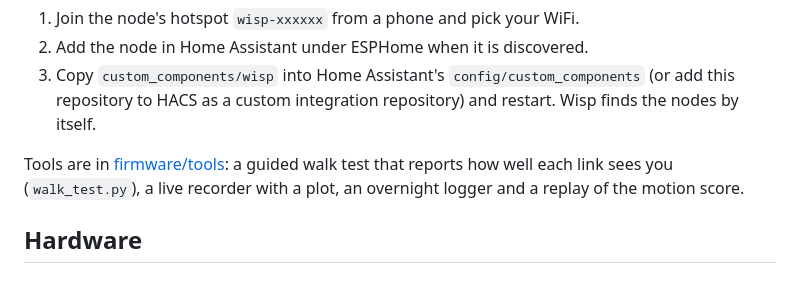
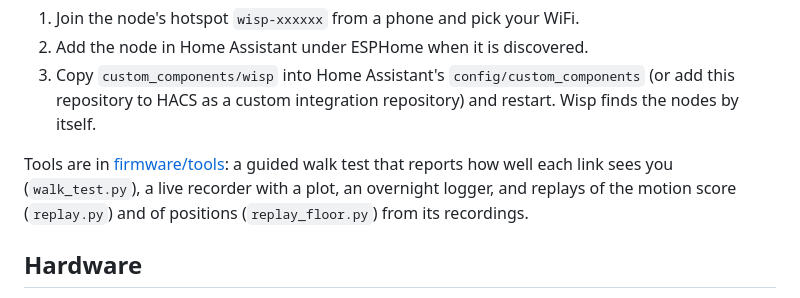
Before and after one commit to albert-canfield/wisp, a Markdown page: README.md, the part around the change. GitHub-like rendering.

Commit message:
README: the replay tools

```diff
--- a/README.md
+++ b/README.md
@@ -68,7 +68,7 @@ python3.13 -m venv .venv && .venv/bin/pip install esphome
 2. Add the node in Home Assistant under ESPHome when it is discovered.
 3. Copy `custom_components/wisp` into Home Assistant's `config/custom_components` (or add this repository to HACS as a custom integration repository) and restart. Wisp finds the nodes by itself.
 
-Tools are in [firmware/tools](firmware/tools): a guided walk test that reports how well each link sees you (`walk_test.py`), a live recorder with a plot, an overnight logger and a replay of the motion score.
+Tools are in [firmware/tools](firmware/tools): a guided walk test that reports how well each link sees you (`walk_test.py`), a live recorder with a plot, an overnight logger, and replays of the motion score (`replay.py`) and of positions (`replay_floor.py`) from its recordings.
 
 ## Hardware
 
```
